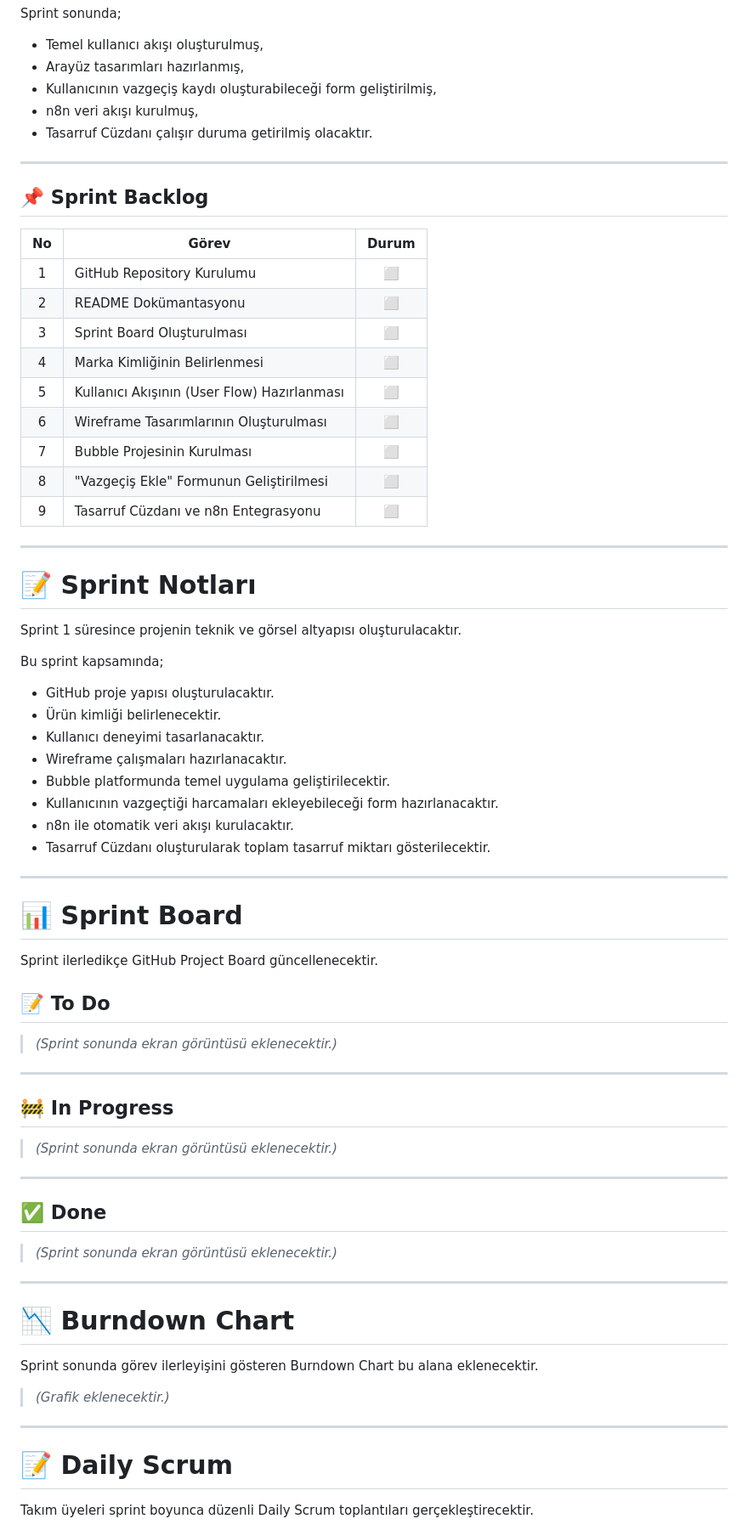
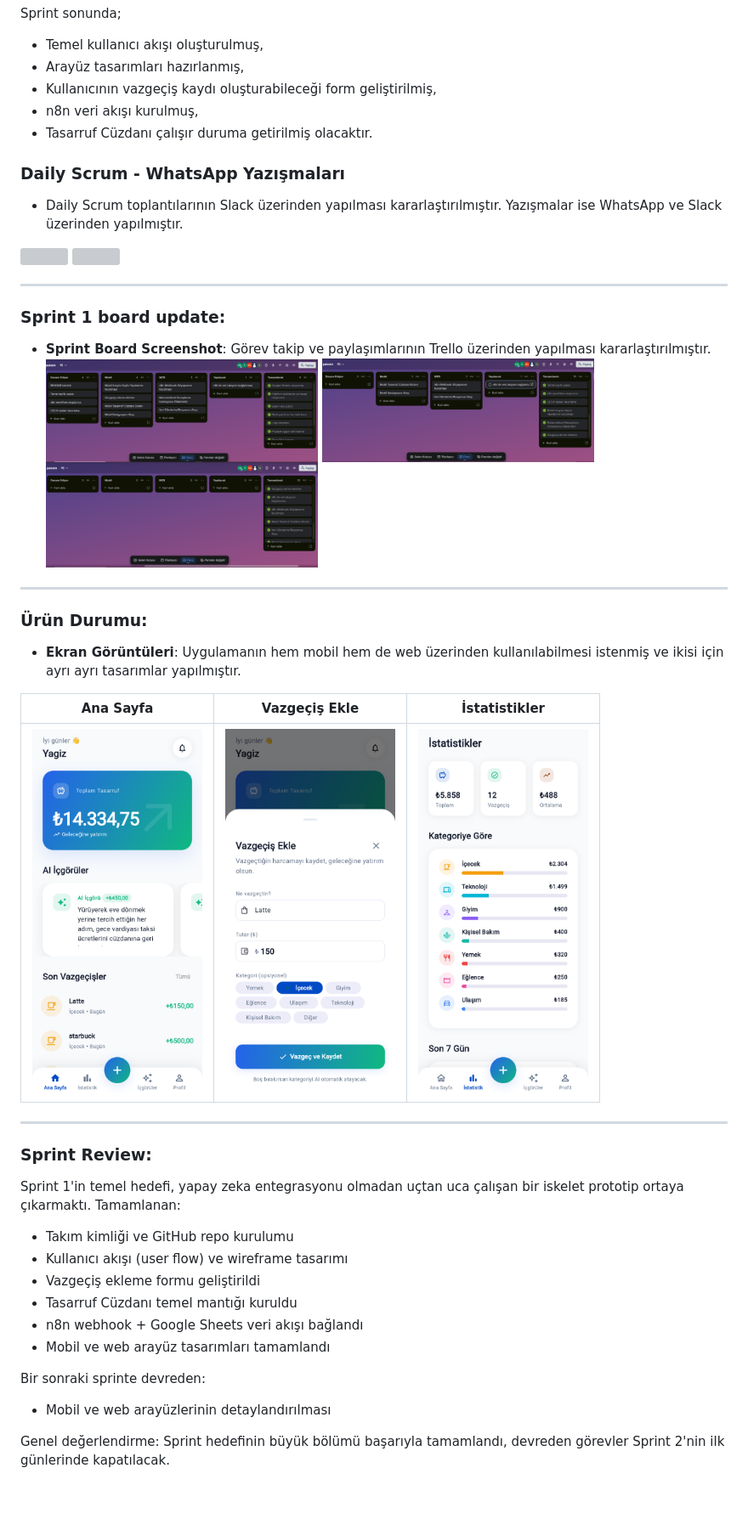
Before and after one commit to KaanKerimGodek/YZTA_Bootcamp2026_Grup1, a Markdown page: README.md, the part around one of its changes. Shown at 85% size. Rendered like a GitHub page; blank space fills up the shorter version; grey boxes are pictures that could not be loaded.

```diff
--- a/README.md
+++ b/README.md
@@ -111,72 +120,45 @@ Sprint sonunda;
 - n8n veri akışı kurulmuş,
 - Tasarruf Cüzdanı çalışır duruma getirilmiş olacaktır.
 
----
 
-## 📌 Sprint Backlog
 
-| No | Görev | Durum |
-|:--:|------------------------------|:--:|
-| 1 | GitHub Repository Kurulumu | ⬜ |
-| 2 | README Dokümantasyonu | ⬜ |
-| 3 | Sprint Board Oluşturulması | ⬜ |
-| 4 | Marka Kimliğinin Belirlenmesi | ⬜ |
-| 5 | Kullanıcı Akışının (User Flow) Hazırlanması | ⬜ |
-| 6 | Wireframe Tasarımlarının Oluşturulması | ⬜ |
-| 7 | Bubble Projesinin Kurulması | ⬜ |
-| 8 | "Vazgeçiş Ekle" Formunun Geliştirilmesi | ⬜ |
-| 9 | Tasarruf Cüzdanı ve n8n Entegrasyonu | ⬜ |
+### Daily Scrum - WhatsApp Yazışmaları
+
+- Daily Scrum toplantılarının Slack üzerinden yapılması kararlaştırılmıştır. Yazışmalar ise WhatsApp ve Slack üzerinden yapılmıştır.
+
+<img width="200" src="images/meet.PNG"> <img width="200" src="images/EKLENECEK.png">
 
 ---
 
-# 📝 Sprint Notları
-
-Sprint 1 süresince projenin teknik ve görsel altyapısı oluşturulacaktır.
-
-Bu sprint kapsamında;
-
-- GitHub proje yapısı oluşturulacaktır.
-- Ürün kimliği belirlenecektir.
-- Kullanıcı deneyimi tasarlanacaktır.
-- Wireframe çalışmaları hazırlanacaktır.
-- Bubble platformunda temel uygulama geliştirilecektir.
-- Kullanıcının vazgeçtiği harcamaları ekleyebileceği form hazırlanacaktır.
-- n8n ile otomatik veri akışı kurulacaktır.
-- Tasarruf Cüzdanı oluşturularak toplam tasarruf miktarı gösterilecektir.
+### Sprint 1 board update:
+- **Sprint Board Screenshot**: Görev takip ve paylaşımlarının Trello üzerinden yapılması kararlaştırılmıştır.
+ <img width="320" src="images/ilkpano.PNG">  <img width="320" src="images/orta.PNG">  <img width="320" src="images/son.PNG">
 
 ---
 
-# 📊 Sprint Board
+### Ürün Durumu:
+- **Ekran Görüntüleri**: Uygulamanın hem mobil hem de web üzerinden kullanılabilmesi istenmiş ve ikisi için ayrı ayrı tasarımlar yapılmıştır.
 
-Sprint ilerledikçe GitHub Project Board güncellenecektir.
-
-## 📝 To Do
-
-> *(Sprint sonunda ekran görüntüsü eklenecektir.)*
+| Ana Sayfa | Vazgeçiş Ekle | İstatistikler |
+|-----------|---------------|---------------|
+| <img width="200" src="images/anasayfa.png"> | <img width="200" src="images/vazgecisekle.png"> | <img width="200" src="images/istatistikler.png"> |
 
 ---
 
-## 🚧 In Progress
+  ### Sprint Review:
+Sprint 1'in temel hedefi, yapay zeka entegrasyonu olmadan uçtan uca çalışan bir iskelet prototip ortaya çıkarmaktı.
+Tamamlanan:
+- Takım kimliği ve GitHub repo kurulumu
+- Kullanıcı akışı (user flow) ve wireframe tasarımı
+- Vazgeçiş ekleme formu geliştirildi
+- Tasarruf Cüzdanı temel mantığı kuruldu
+- n8n webhook + Google Sheets veri akışı bağlandı
+- Mobil ve web arayüz tasarımları tamamlandı
 
-> *(Sprint sonunda ekran görüntüsü eklenecektir.)*
+Bir sonraki sprinte devreden:
+- Mobil ve web arayüzlerinin detaylandırılması
 
----
+Genel değerlendirme: Sprint hedefinin büyük bölümü başarıyla tamamlandı, devreden görevler Sprint 2'nin ilk günlerinde kapatılacak.
 
-## ✅ Done
 
-> *(Sprint sonunda ekran görüntüsü eklenecektir.)*
 
----
-
-# 📉 Burndown Chart
-
-Sprint sonunda görev ilerleyişini gösteren Burndown Chart bu alana eklenecektir.
-
-> *(Grafik eklenecektir.)*
-
----
-
-# 📝 Daily Scrum
-
-Takım üyeleri sprint boyunca düzenli Daily Scrum toplantıları gerçekleştirecektir.
-
```
Also changed, not shown: other parts of README.md (+28 -108 lines).
